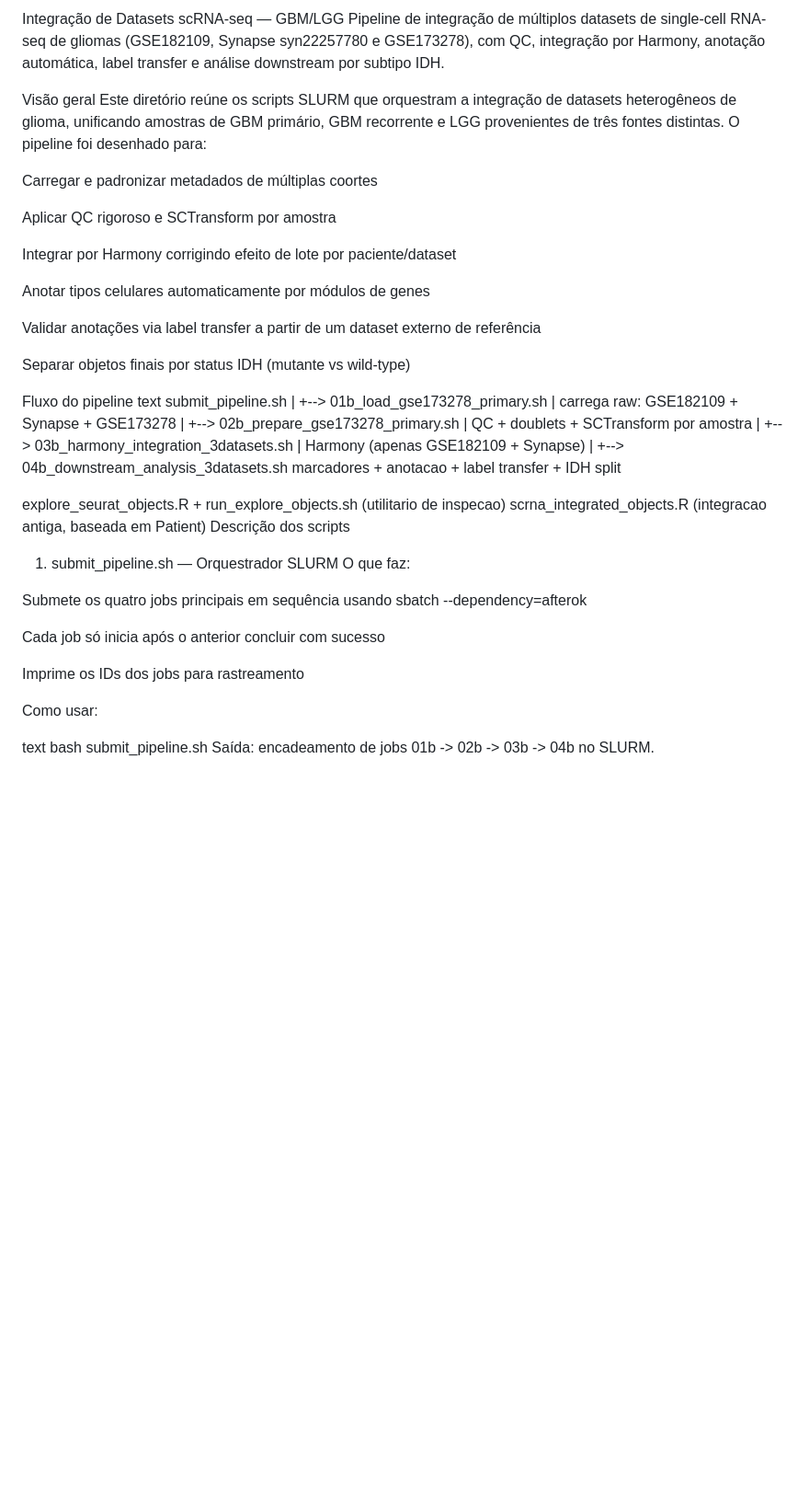
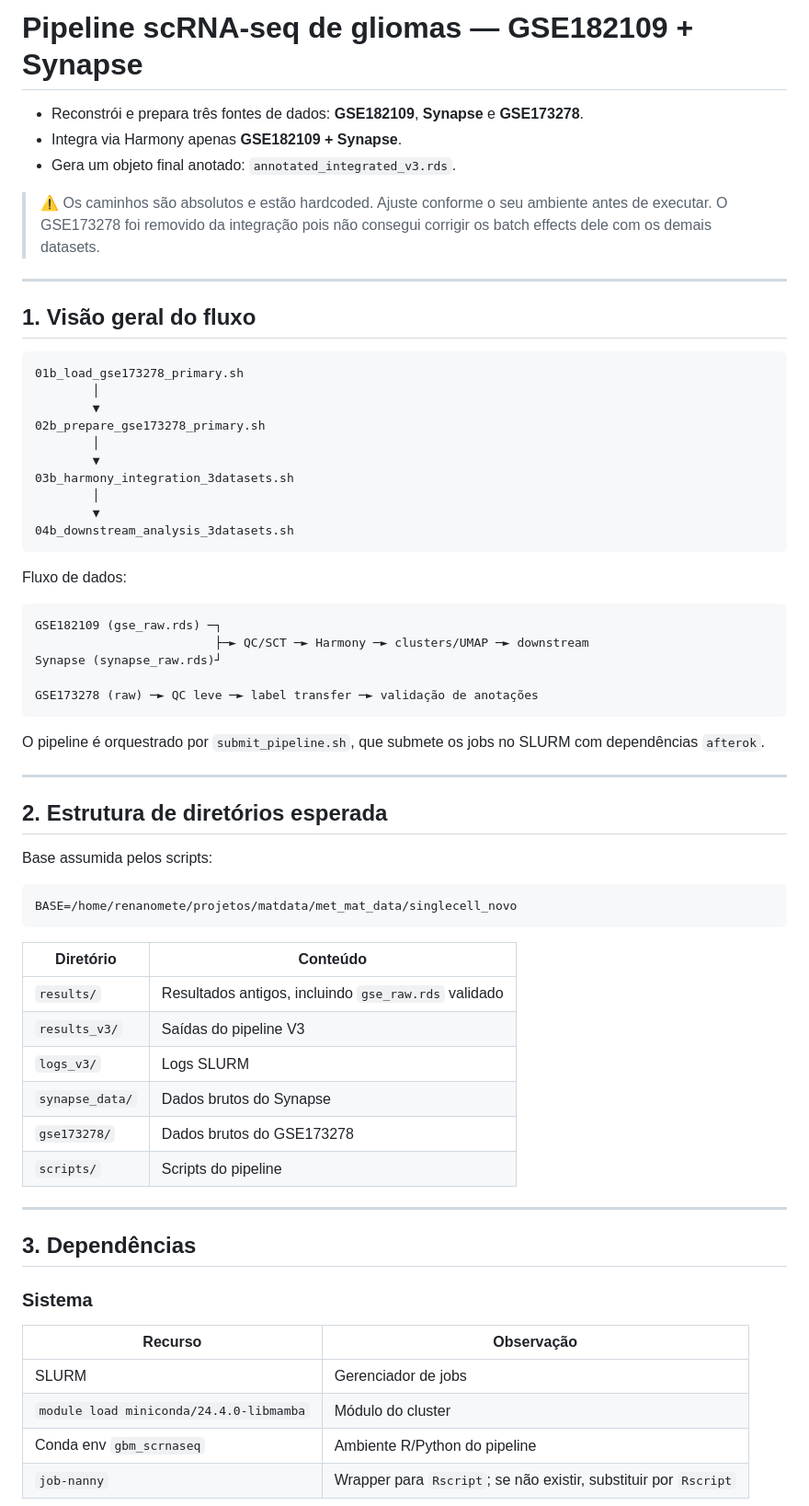
Before and after one commit to Mateus-Priolo/scripts-doutorado, a Markdown page: integration/README.md, the part around one of its changes. Shown at 92% size. Drawn GitHub-style; blank space fills up the shorter version.

````diff
--- a/integration/README.md
+++ b/integration/README.md
@@ -1,49 +1,69 @@
-Integração de Datasets scRNA-seq — GBM/LGG
-Pipeline de integração de múltiplos datasets de single-cell RNA-seq de gliomas (GSE182109, Synapse syn22257780 e GSE173278), com QC, integração por Harmony, anotação automática, label transfer e análise downstream por subtipo IDH.
+# Pipeline scRNA-seq de gliomas — GSE182109 + Synapse
 
-Visão geral
-Este diretório reúne os scripts SLURM que orquestram a integração de datasets heterogêneos de glioma, unificando amostras de GBM primário, GBM recorrente e LGG provenientes de três fontes distintas. O pipeline foi desenhado para:
+- Reconstrói e prepara três fontes de dados: **GSE182109**, **Synapse** e **GSE173278**.
+- Integra via Harmony apenas **GSE182109 + Synapse**.
+- Gera um objeto final anotado: `annotated_integrated_v3.rds`.
 
-Carregar e padronizar metadados de múltiplas coortes
+> ⚠️ Os caminhos são absolutos e estão hardcoded. Ajuste conforme o seu ambiente antes de executar. O GSE173278 foi removido da integração pois não consegui corrigir os batch effects dele com os demais datasets.
 
-Aplicar QC rigoroso e SCTransform por amostra
+---
 
-Integrar por Harmony corrigindo efeito de lote por paciente/dataset
+## 1. Visão geral do fluxo
 
-Anotar tipos celulares automaticamente por módulos de genes
+```
+01b_load_gse173278_primary.sh
+        │
+        ▼
+02b_prepare_gse173278_primary.sh
+        │
+        ▼
+03b_harmony_integration_3datasets.sh
+        │
+        ▼
+04b_downstream_analysis_3datasets.sh
+```
 
-Validar anotações via label transfer a partir de um dataset externo de referência
+Fluxo de dados:
 
-Separar objetos finais por status IDH (mutante vs wild-type)
+```
+GSE182109 (gse_raw.rds) ─┐
+                         ├─► QC/SCT ─► Harmony ─► clusters/UMAP ─► downstream
+Synapse (synapse_raw.rds)┘
 
-Fluxo do pipeline
-text
-submit_pipeline.sh
-    |
-    +--> 01b_load_gse173278_primary.sh
-    |        carrega raw: GSE182109 + Synapse + GSE173278
-    |
-    +--> 02b_prepare_gse173278_primary.sh
-    |        QC + doublets + SCTransform por amostra
-    |
-    +--> 03b_harmony_integration_3datasets.sh
-    |        Harmony (apenas GSE182109 + Synapse)
-    |
-    +--> 04b_downstream_analysis_3datasets.sh
-             marcadores + anotacao + label transfer + IDH split
+GSE173278 (raw) ─► QC leve ─► label transfer ─► validação de anotações
+```
 
-explore_seurat_objects.R + run_explore_objects.sh   (utilitario de inspecao)
-scrna_integrated_objects.R                          (integracao antiga, baseada em Patient)
-Descrição dos scripts
-1. submit_pipeline.sh — Orquestrador SLURM
-O que faz:
+O pipeline é orquestrado por `submit_pipeline.sh`, que submete os jobs no SLURM com dependências `afterok`.
 
-Submete os quatro jobs principais em sequência usando sbatch --dependency=afterok
+---
 
-Cada job só inicia após o anterior concluir com sucesso
+## 2. Estrutura de diretórios esperada
 
-Imprime os IDs dos jobs para rastreamento
+Base assumida pelos scripts:
 
-Como usar:
+```bash
+BASE=/home/renanomete/projetos/matdata/met_mat_data/singlecell_novo
+```
 
-text
+| Diretório | Conteúdo |
+|---|---|
+| `results/` | Resultados antigos, incluindo `gse_raw.rds` validado |
+| `results_v3/` | Saídas do pipeline V3 |
+| `logs_v3/` | Logs SLURM |
+| `synapse_data/` | Dados brutos do Synapse |
+| `gse173278/` | Dados brutos do GSE173278 |
+| `scripts/` | Scripts do pipeline |
+
+---
+
+## 3. Dependências
+
+### Sistema
+
+| Recurso | Observação |
+|---|---|
+| SLURM | Gerenciador de jobs |
+| `module load miniconda/24.4.0-libmamba` | Módulo do cluster |
+| Conda env `gbm_scrnaseq` | Ambiente R/Python do pipeline |
+| `job-nanny` | Wrapper para `Rscript`; se não existir, substituir por `Rscript` |
+
````
Also changed, not shown: other parts of integration/README.md (+264 -134 lines).
